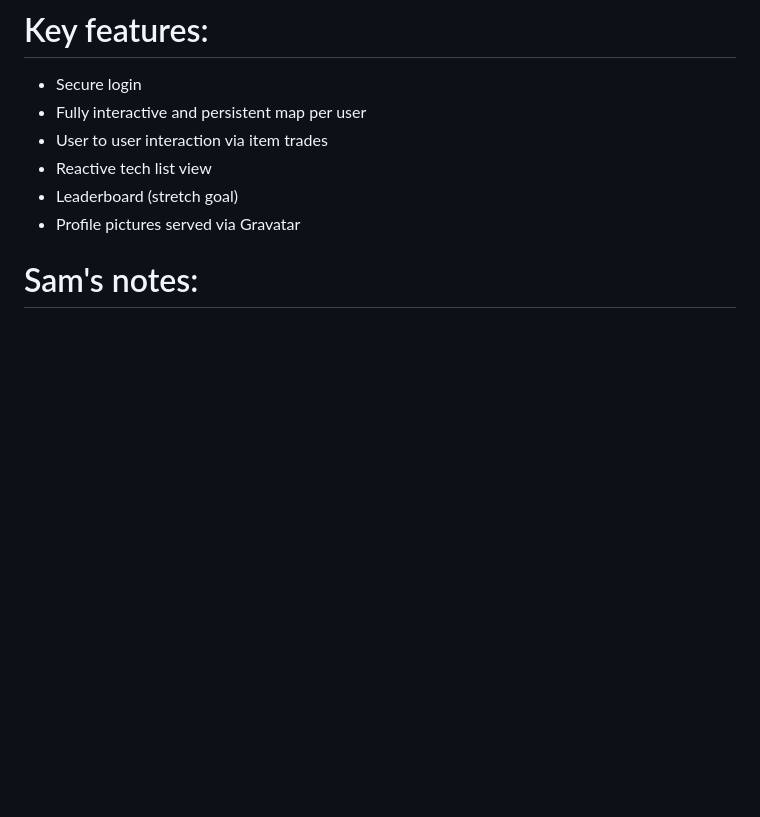
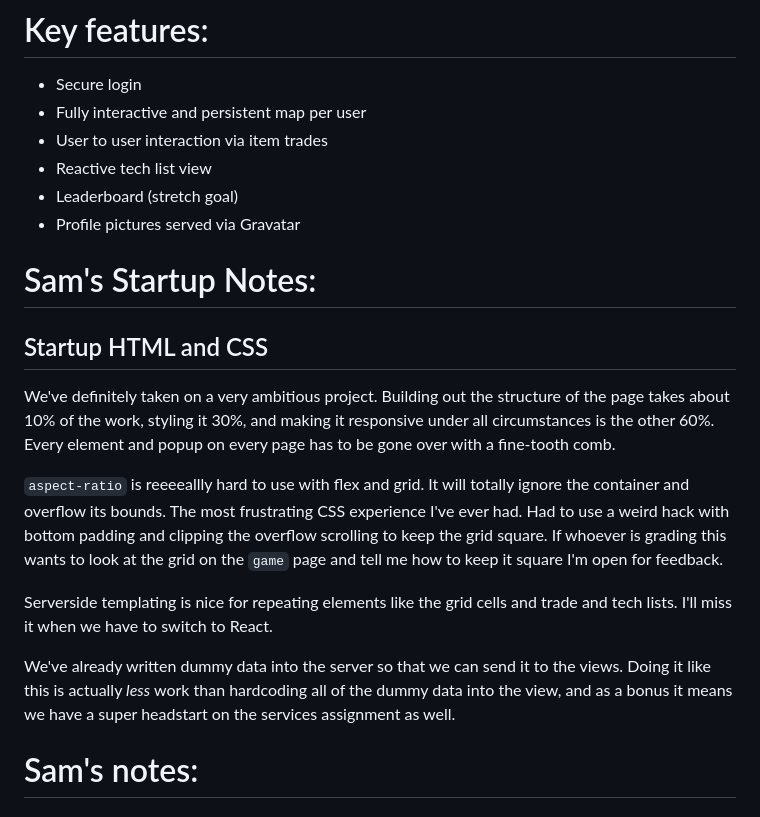
Before and after one commit to dannflor/startup, a Markdown page: README.md, the part around one of its changes. Drawn GitHub-style; blank space fills up the shorter version.

```diff
--- a/README.md
+++ b/README.md
@@ -16,6 +16,17 @@ TradeWorld is an online game where the player can gather resources, trade, and b
 - Reactive tech list view
 - Leaderboard (stretch goal)
 - Profile pictures served via Gravatar
+
+# Sam's Startup Notes:
+
+## Startup HTML and CSS
+We've definitely taken on a very ambitious project. Building out the structure of the page takes about 10% of the work, styling it 30%, and making it responsive under all circumstances is the other 60%. Every element and popup on every page has to be gone over with a fine-tooth comb.
+
+`aspect-ratio` is reeeeallly hard to use with flex and grid. It will totally ignore the container and overflow its bounds. The most frustrating CSS experience I've ever had. Had to use a weird hack with bottom padding and clipping the overflow scrolling to keep the grid square. If whoever is grading this wants to look at the grid on the `game` page and tell me how to keep it square I'm open for feedback.
+
+Serverside templating is nice for repeating elements like the grid cells and trade and tech lists. I'll miss it when we have to switch to React.
+
+We've already written dummy data into the server so that we can send it to the views. Doing it like this is actually *less* work than hardcoding all of the dummy data into the view, and as a bonus it means we have a super headstart on the services assignment as well.
 
 # Sam's notes:
 
```
Also changed, not shown: other parts of README.md (+1 -1 lines).
